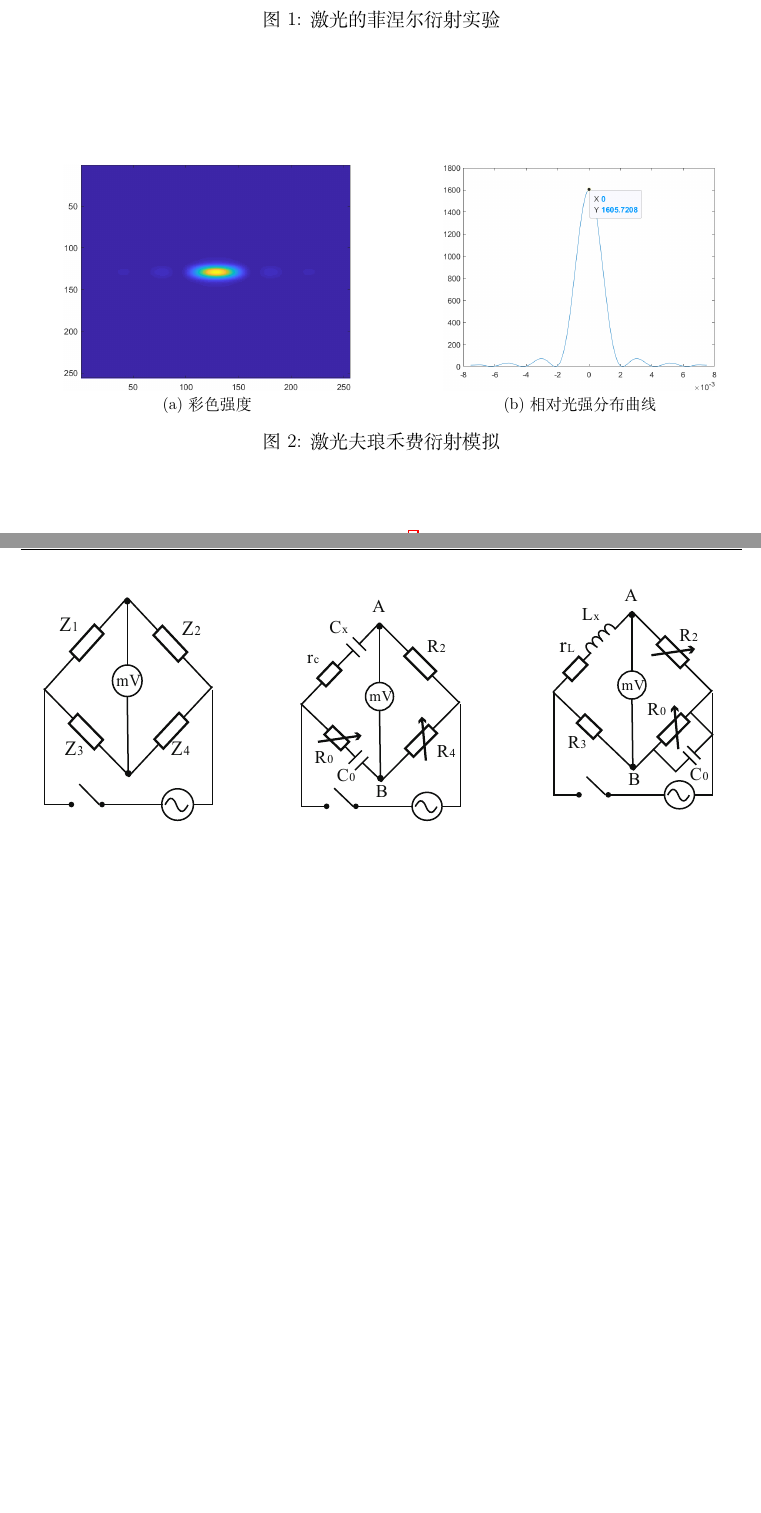
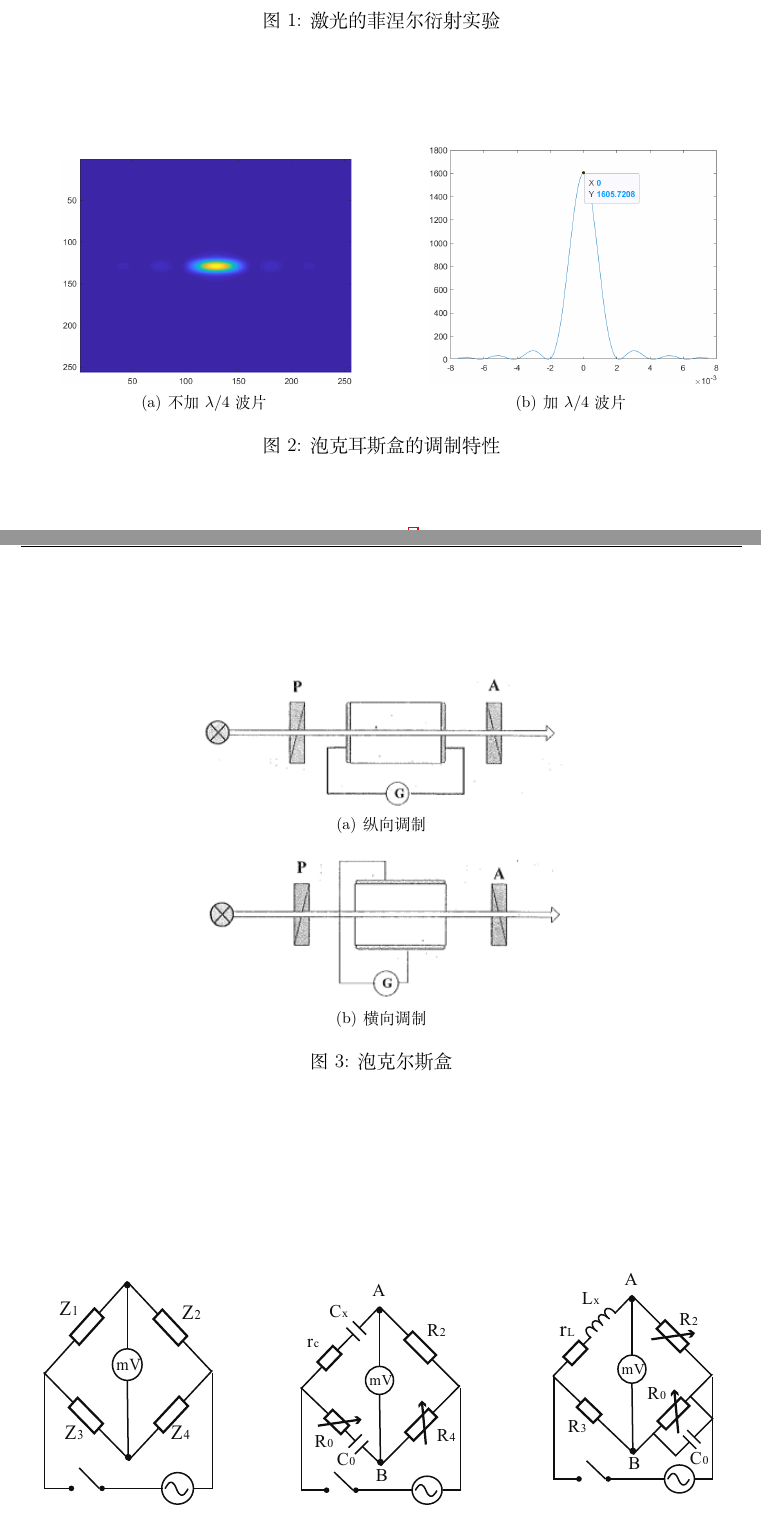
Before and after one commit to wangfh5/sysu-sop-latexmodel, a LaTeX document (reportmodel/reportmodel.tex): two parts of pages 4 and 5 of 7 before the commit and two parts of pages 4 and 5 of 8 after it, joined at a grey line, cut so that both start at the same text, the shorter picture padded with empty space. Compiled offline with XeLaTeX; a missing font is replaced by an installed copy or a similar font.

Commit message:
v1.2
改用subfigure宏包进行图片排版，改进超大表格

```diff
--- a/reportmodel/reportmodel.tex
+++ b/reportmodel/reportmodel.tex
@@ -13,14 +13,14 @@
 	%UTF8：中文要求
 \usepackage{geometry}%用于设置上下左右页边距
 	\geometry{left=2.5cm,right=2.5cm,top=3.2cm,bottom=2.8cm}
-\usepackage{xeCJK,amsmath,paralist,enumerate,booktabs,multirow,graphicx,float,subfig,setspace,listings,lastpage,hyperref}
+\usepackage{xeCJK,amsmath,paralist,enumerate,booktabs,multirow,graphicx,float,subfigure,setspace,listings,lastpage,hyperref}
 	%xeCJK：中文字体（如楷体，作者和机构需要用到）的设置
 	%amsmath：数学公式
 	%paralist，enumerate：自定义项目符号
 	%booktabs：三线图，论文常用的表格风格
 	%multirow：复杂表格
 	%graphicx，float: 插入图片
-	%subfig：并排排版图片以及强制图表显示在“这里”[H]
+	%subfigure：并排排版图片、竖向排版图片
 	%setspace：设置行间距等功能
 	\setlength{\parindent}{2em}%正文首行缩进两个汉字
 	%listings:用于排版各种代码；比如matlab的代码
@@ -194,25 +194,47 @@
 	\end{figure}
 
 %% 两幅图并行排版，各有图题，还有一个总的图题
-	% （1）注意正文中引用图片的方法
-	% （2）不仅需要调节大小，还需要细细调节位置。通过{minipage}后面的补充参数来调节位置。图片大小最好用高度来调，并保证两个图高度一样。
+	% （1）注意正文中引用图片的方法，label可以打在minipage前面，也可以打在总图题的后面。
+	% （2）需要调节图片大小，也可以调节位置。通过{minipage}后面的补充参数来调节位置。图片大小可以用高度来调以保证两个图高度一样。
 	\begin{figure}[htbp]
 		\centering
-		\subfloat[彩色强度]{
-				\label{fig:improved_subfig_a}
-				\begin{minipage}{0.5\textwidth}
-					\centering
-					\includegraphics[height=5cm]{img//3_1.png}
-				\end{minipage}
+		\subfigure[不加$\lambda/4$波片]{\label{fig:nogamma4}
+		\begin{minipage}[t]{0.5\linewidth}%调节这里的图片位置
+		\centering
+		\includegraphics[width=0.8\textwidth]{img/3_1.png}%调节这里的图片宽度
+		%\caption{fig1}
+		\end{minipage}%
+		}%
+		\subfigure[加$\lambda/4$波片]{\label{fig:withgamma4}
+		\begin{minipage}[t]{0.5\linewidth}%调节这里的图片位置
+		\centering
+		\includegraphics[width=0.8\textwidth]{img/3_2.png}%调节这里的图片宽度
+		%\caption{fig2}
+		\end{minipage}%
+		}%
+		\centering
+		\caption{泡克耳斯盒的调制特性}
+		\label{fig:tcvi}
+	\end{figure}
+
+%% 两幅图竖向排版，各有图题，还有一个总的图题
+	% 和横向并行排版相比，关键是在两个subfigure之间空了一行！
+	\begin{figure}
+		\centering
+		\subfigure[纵向调制]{
+		\begin{minipage}[b]{0.5\textwidth}%调节这里的图片位置
+			\centering
+			\includegraphics[width=1\textwidth]{img/v.png}%调节这里的图片宽度
+		\end{minipage}
 		}
-		\subfloat[相对光强分布曲线]{
-				\label{fig:improved_subfig_b}
-				\begin{minipage}{0.5\textwidth}
-					\centering
-					\includegraphics[height=5cm]{img//3_2.png}
-				\end{minipage}
+
+		\subfigure[横向调制]{
+		\begin{minipage}[b]{0.5\textwidth}%调节这里的图片位置
+			\centering
+			\includegraphics[width=1\textwidth]{img/h.png}%调节这里的图片宽度
+		\end{minipage}
 		}
-		\caption{激光夫琅禾费衍射模拟}
+		\caption{泡克尔斯盒} \label{fig:pkkeorsihe}
 	\end{figure}
 
 %% 三幅图并行排版, 各有图题, 没有总图题
```
Also changed, not shown: reportmodel/img/h.png (added), reportmodel/img/v.png (added), reportmodel/reportmodel.pdf, reportmodel/reportmodel.tex (6 more changed lines).
